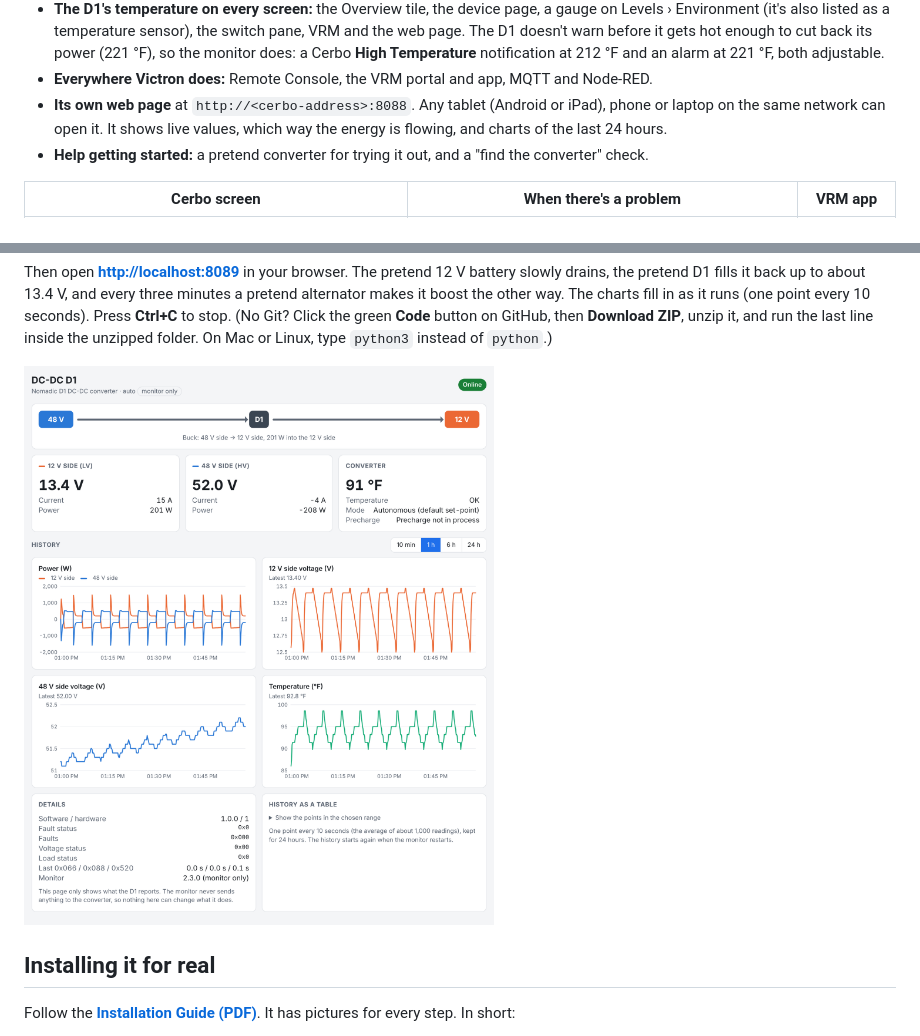
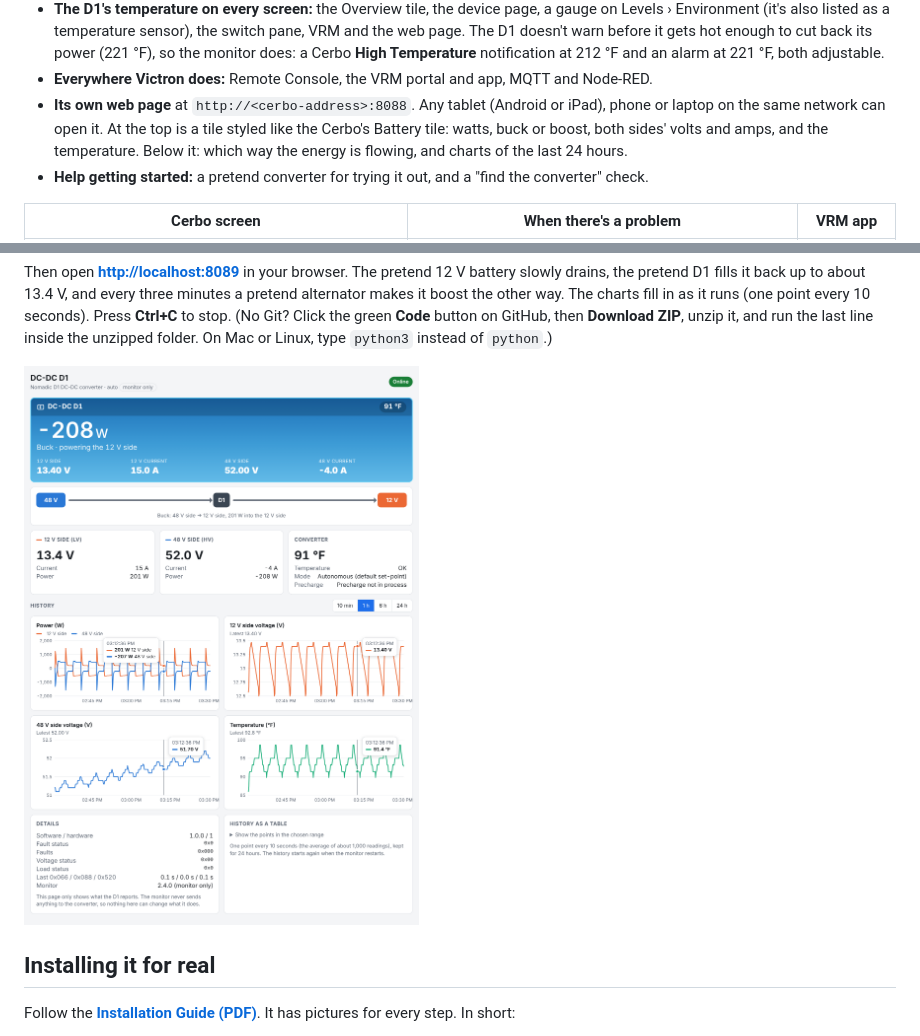
Before and after one commit to CKOCI13/cerbo-nomadic-d1-monitor, a Markdown page: README.md, 2 parts joined by grey strips. Drawn GitHub-style; pictures changed too: docs/images/web-page.png.

```diff
--- a/README.md
+++ b/README.md
@@ -70,7 +70,8 @@ New to all this? **[How it works, in plain English](docs/how-it-works.md)** expl
   at 212 °F and an alarm at 221 °F, both adjustable.
 - **Everywhere Victron does:** Remote Console, the VRM portal and app, MQTT and Node-RED.
 - **Its own web page** at `http://<cerbo-address>:8088`. Any tablet (Android or iPad), phone or laptop on the same
-  network can open it. It shows live values, which way the energy is flowing, and charts of the last 24 hours.
+  network can open it. At the top is a tile styled like the Cerbo's Battery tile: watts, buck or boost, both
+  sides' volts and amps, and the temperature. Below it: which way the energy is flowing, and charts of the last 24 hours.
 - **Help getting started:** a pretend converter for trying it out, and a "find the converter" check.
 
 | Cerbo screen | When there's a problem | VRM app |
```
Also changed, not shown: CHANGELOG.md (+5 -0 lines), 5 other files.
